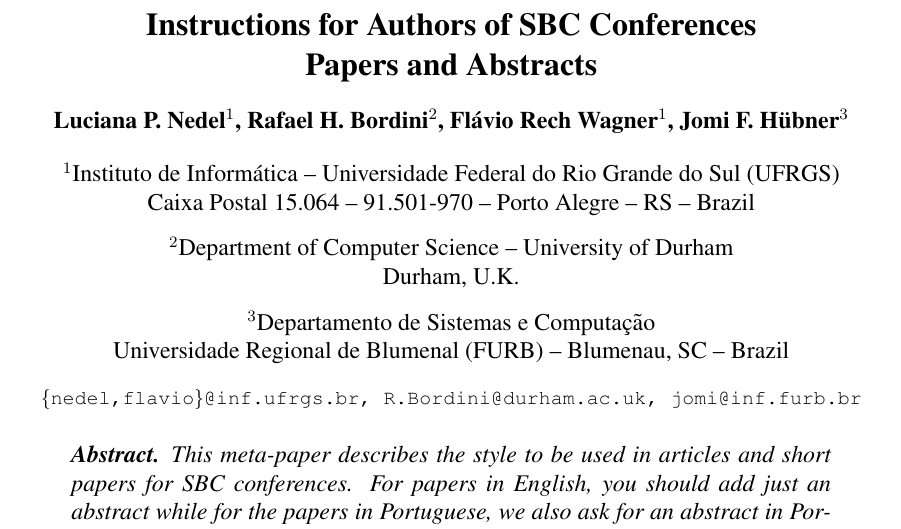
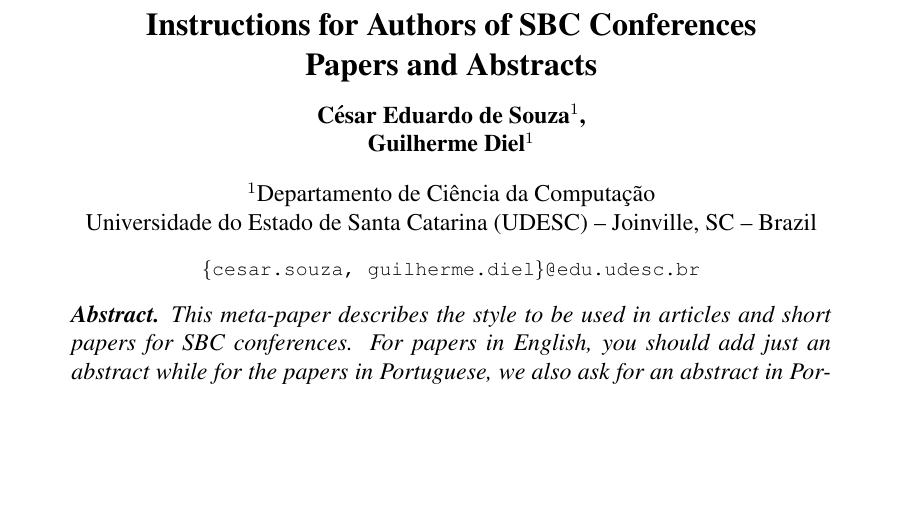
Before and after one commit to guilhermedd/Simulated-Annealing, a LaTeX paper (relatorio/template-latex/sbc-template.tex): part of page 1 of 4 before the commit and part of page 1 of 3 after it, cut so that both start at the same text, the shorter picture padded with empty space. Compiled offline with pdfLaTeX.

Commit message:
docs: relatorio authors

```diff
--- a/relatorio/Template_SBC/template-latex/sbc-template.tex
+++ b/relatorio/template-latex/sbc-template.tex
@@ -11,21 +11,12 @@
 
 \title{Instructions for Authors of SBC Conferences\\ Papers and Abstracts}
 
-\author{Luciana P. Nedel\inst{1}, Rafael H. Bordini\inst{2}, Flávio Rech
-  Wagner\inst{1}, Jomi F. Hübner\inst{3} }
+\author{César Eduardo de Souza\inst{1},\\ Guilherme Diel\inst{1}}
 
 
-\address{Instituto de Informática -- Universidade Federal do Rio Grande do Sul
-  (UFRGS)\\
-  Caixa Postal 15.064 -- 91.501-970 -- Porto Alegre -- RS -- Brazil
-\nextinstitute
-  Department of Computer Science -- University of Durham\\
-  Durham, U.K.
-\nextinstitute
-  Departamento de Sistemas e Computação\\
-  Universidade Regional de Blumenal (FURB) -- Blumenau, SC -- Brazil
-  \email{\{nedel,flavio\}@inf.ufrgs.br, R.Bordini@durham.ac.uk,
-  jomi@inf.furb.br}
+  \address{Departamento de Ciência da Computação \\ Universidade do Estado de Santa Catarina
+  (UDESC) -- Joinville, SC -- Brazil
+  \email{\{cesar.souza, guilherme.diel\}@edu.udesc.br}
 }
 
 \begin{document}
```
Also changed, not shown: relatorio/Template_SBC/template-latex/table.jpg (deleted), relatorio/Template_SBC/template-openoffice_stw_m1f18f63d.png (deleted), relatorio/Template_SBC/template-openoffice_stw_m488dc906.png (deleted), relatorio/template-latex/caption2.sty (renamed from relatorio/Template_SBC/template-latex/caption2.sty), relatorio/template-latex/fig1.jpg (renamed from relatorio/Template_SBC/template-latex/fig1.jpg), relatorio/template-latex/fig2.jpg (renamed from relatorio/Template_SBC/template-latex/fig2.jpg), relatorio/template-latex/sbc-template.bib (renamed from relatorio/Template_SBC/template-latex/sbc-template.bib), relatorio/template-latex/sbc-template.pdf (added), relatorio/template-latex/sbc-template.sty (renamed from relatorio/Template_SBC/template-latex/sbc-template.sty), relatorio/template-latex/sbc.bst (renamed from relatorio/Template_SBC/template-latex/sbc.bst), relatorio/template-latex/sbc_template.pdf (renamed from relatorio/Template_SBC/sbc_template.pdf), relatorio/template-latex/table.jpg (renamed from relatorio/Template_SBC/template-openoffice_stw_4861226a.jpg), 9 other files.
